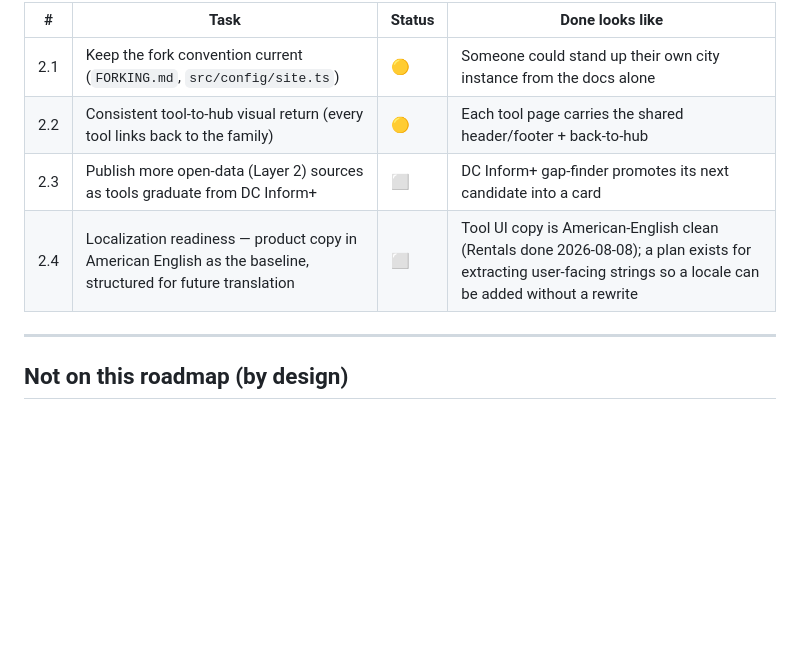
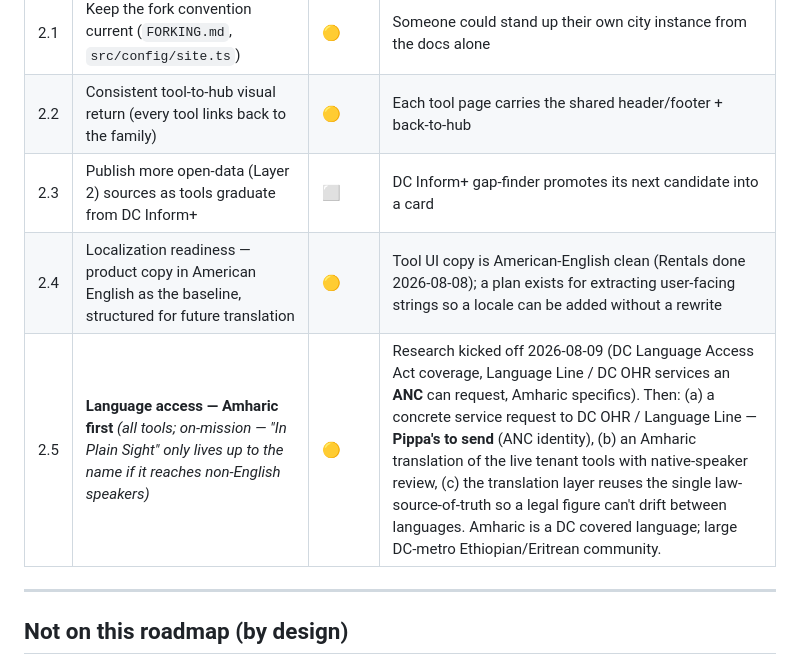
Before and after one commit to inplainsight-dc/plain-sight, a Markdown page: ROADMAP.md, the part around one of its changes. Drawn GitHub-style; blank space fills up the shorter version.

Commit message:
hub docs: move-in live (4th Rentals surface) + Language Access lane (2.5)
PORTFOLIO: Rentals now four live no-plugin surfaces (move-in shipped
2026-08-09 through the full gate); note self-hosted fonts.

ROADMAP: 2.4 localization → in progress; new 2.5 "Language access —
Amharic first" across all tools (research kicked off; DC OHR/Language Line
request is Pippa's to send as an ANC).

Co-Authored-By: Claude Opus 4.8 <noreply@anthropic.com>

```diff
--- a/ROADMAP.md
+++ b/ROADMAP.md
@@ -38,7 +38,8 @@ _The one place that says where the In Plain Sight **hub** is going and what's ne
 | 2.1 | Keep the fork convention current (`FORKING.md`, `src/config/site.ts`) | 🟡 | Someone could stand up their own city instance from the docs alone |
 | 2.2 | Consistent tool-to-hub visual return (every tool links back to the family) | 🟡 | Each tool page carries the shared header/footer + back-to-hub |
 | 2.3 | Publish more open-data (Layer 2) sources as tools graduate from DC Inform+ | ⬜ | DC Inform+ gap-finder promotes its next candidate into a card |
-| 2.4 | Localization readiness — product copy in American English as the baseline, structured for future translation | ⬜ | Tool UI copy is American-English clean (Rentals done 2026-08-08); a plan exists for extracting user-facing strings so a locale can be added without a rewrite |
+| 2.4 | Localization readiness — product copy in American English as the baseline, structured for future translation | 🟡 | Tool UI copy is American-English clean (Rentals done 2026-08-08); a plan exists for extracting user-facing strings so a locale can be added without a rewrite |
+| 2.5 | **Language access — Amharic first** _(all tools; on-mission — "In Plain Sight" only lives up to the name if it reaches non-English speakers)_ | 🟡 | Research kicked off 2026-08-09 (DC Language Access Act coverage, Language Line / DC OHR services an **ANC** can request, Amharic specifics). Then: (a) a concrete service request to DC OHR / Language Line — **Pippa's to send** (ANC identity), (b) an Amharic translation of the live tenant tools with native-speaker review, (c) the translation layer reuses the single law-source-of-truth so a legal figure can't drift between languages. Amharic is a DC covered language; large DC-metro Ethiopian/Eritrean community. |
 
 ---
 
```
Also changed, not shown: other parts of ROADMAP.md (+1 -1 lines).
